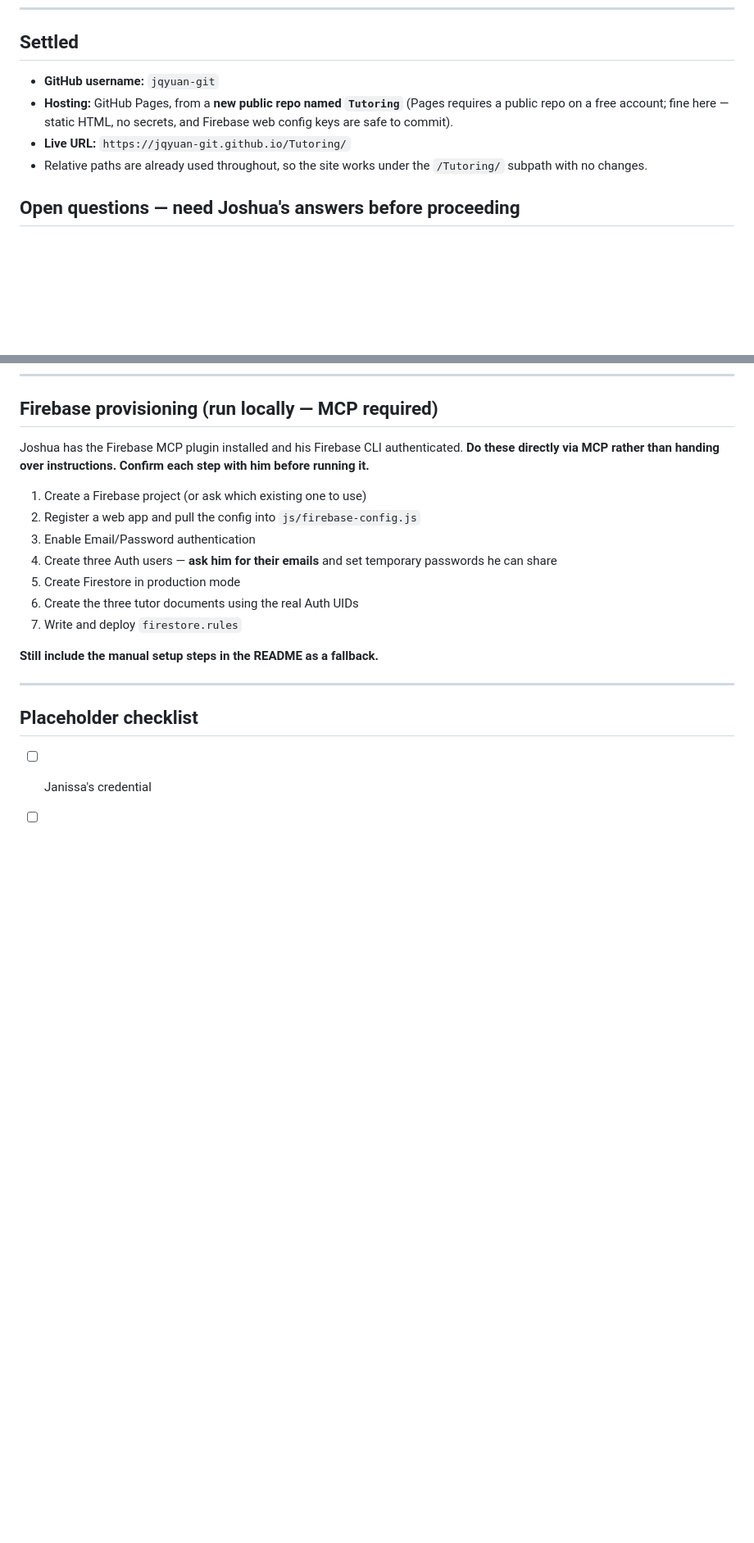
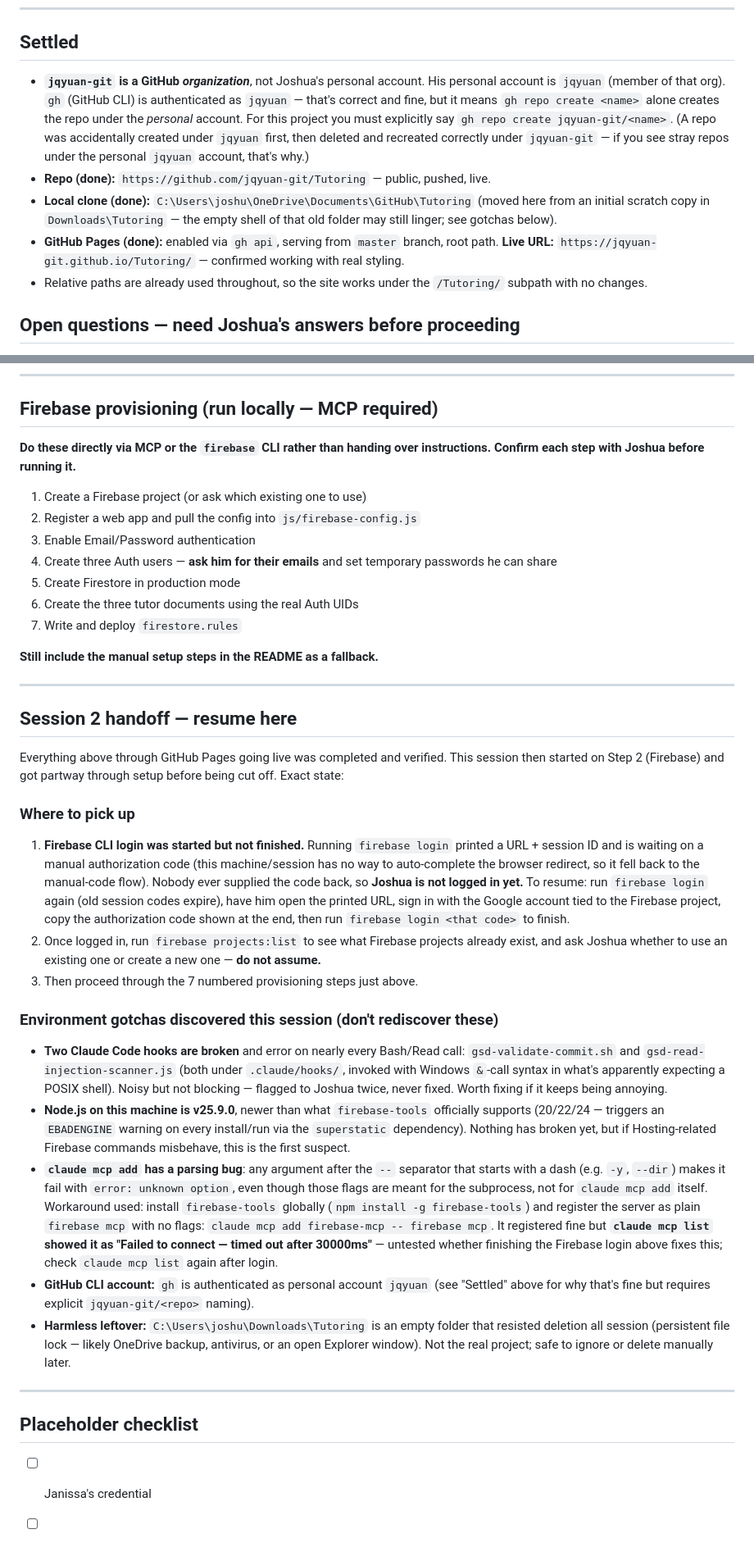
Before and after one commit to jqyuan-git/Tutoring, a Markdown page: HANDOFF.md, 2 parts joined by grey strips. Shown at 82% size. Drawn GitHub-style; blank space fills up the shorter version.

Commit message:
Update HANDOFF.md with session 2 progress and resume point
Documents completed GitHub/Pages setup, corrects the jqyuan vs jqyuan-git
account confusion, and records exact Firebase login resume steps plus
environment gotchas (broken hooks, Node version mismatch, claude mcp add
parsing bug) discovered this session.

Co-Authored-By: Claude Sonnet 5 <noreply@anthropic.com>

```diff
--- a/HANDOFF.md
+++ b/HANDOFF.md
@@ -114,11 +116,21 @@ focus, `prefers-reduced-motion`, semantic HTML, proper heading hierarchy, alt te
 
 ## Settled
 
-- **GitHub username:** `jqyuan-git`
-- **Hosting:** GitHub Pages, from a **new public repo named `Tutoring`**
-  (Pages requires a public repo on a free account; fine here — static HTML,
-  no secrets, and Firebase web config keys are safe to commit).
-- **Live URL:** `https://jqyuan-git.github.io/Tutoring/`
+- **`jqyuan-git` is a GitHub *organization***, not Joshua's personal account.
+  His personal account is `jqyuan` (member of that org). `gh` (GitHub CLI) is
+  authenticated as `jqyuan` — that's correct and fine, but it means
+  `gh repo create <name>` alone creates the repo under the *personal* account.
+  For this project you must explicitly say `gh repo create jqyuan-git/<name>`.
+  (A repo was accidentally created under `jqyuan` first, then deleted and
+  recreated correctly under `jqyuan-git` — if you see stray repos under the
+  personal `jqyuan` account, that's why.)
+- **Repo (done):** `https://github.com/jqyuan-git/Tutoring` — public, pushed, live.
+- **Local clone (done):** `C:\Users\joshu\OneDrive\Documents\GitHub\Tutoring`
+  (moved here from an initial scratch copy in `Downloads\Tutoring` — the empty
+  shell of that old folder may still linger; see gotchas below).
+- **GitHub Pages (done):** enabled via `gh api`, serving from `master` branch,
+  root path. **Live URL:** `https://jqyuan-git.github.io/Tutoring/` — confirmed
+  working with real styling.
 - Relative paths are already used throughout, so the site works under the
   `/Tutoring/` subpath with no changes.
 
@@ -231,9 +243,8 @@ Ask Joshua for his GitHub username first.
 
 ## Firebase provisioning (run locally — MCP required)
 
-Joshua has the Firebase MCP plugin installed and his Firebase CLI authenticated.
-**Do these directly via MCP rather than handing over instructions.
-Confirm each step with him before running it.**
+**Do these directly via MCP or the `firebase` CLI rather than handing over
+instructions. Confirm each step with Joshua before running it.**
 
 1. Create a Firebase project (or ask which existing one to use)
 2. Register a web app and pull the config into `js/firebase-config.js`
@@ -245,6 +256,59 @@ Confirm each step with him before running it.**
 7. Write and deploy `firestore.rules`
 
 **Still include the manual setup steps in the README as a fallback.**
+
+---
+
+## Session 2 handoff — resume here
+
+Everything above through GitHub Pages going live was completed and verified.
+This session then started on Step 2 (Firebase) and got partway through setup
+before being cut off. Exact state:
+
+### Where to pick up
+
+1. **Firebase CLI login was started but not finished.** Running `firebase
+   login` printed a URL + session ID and is waiting on a manual authorization
+   code (this machine/session has no way to auto-complete the browser
+   redirect, so it fell back to the manual-code flow). Nobody ever supplied
+   the code back, so **Joshua is not logged in yet.** To resume: run
+   `firebase login` again (old session codes expire), have him open the
+   printed URL, sign in with the Google account tied to the Firebase project,
+   copy the authorization code shown at the end, then run
+   `firebase login <that code>` to finish.
+2. Once logged in, run `firebase projects:list` to see what Firebase projects
+   already exist, and ask Joshua whether to use an existing one or create a
+   new one — **do not assume.**
+3. Then proceed through the 7 numbered provisioning steps just above.
+
+### Environment gotchas discovered this session (don't rediscover these)
+
+- **Two Claude Code hooks are broken** and error on nearly every Bash/Read
+  call: `gsd-validate-commit.sh` and `gsd-read-injection-scanner.js` (both
+  under `.claude/hooks/`, invoked with Windows `&`-call syntax in what's
+  apparently expecting a POSIX shell). Noisy but not blocking — flagged to
+  Joshua twice, never fixed. Worth fixing if it keeps being annoying.
+- **Node.js on this machine is v25.9.0**, newer than what `firebase-tools`
+  officially supports (20/22/24 — triggers an `EBADENGINE` warning on every
+  install/run via the `superstatic` dependency). Nothing has broken yet, but
+  if Hosting-related Firebase commands misbehave, this is the first suspect.
+- **`claude mcp add` has a parsing bug**: any argument after the `--`
+  separator that starts with a dash (e.g. `-y`, `--dir`) makes it fail with
+  `error: unknown option`, even though those flags are meant for the
+  subprocess, not for `claude mcp add` itself. Workaround used: install
+  `firebase-tools` globally (`npm install -g firebase-tools`) and register the
+  server as plain `firebase mcp` with no flags:
+  `claude mcp add firebase-mcp -- firebase mcp`. It registered fine but
+  **`claude mcp list` showed it as "Failed to connect — timed out after
+  30000ms"** — untested whether finishing the Firebase login above fixes
+  this; check `claude mcp list` again after login.
+- **GitHub CLI account:** `gh` is authenticated as personal account `jqyuan`
+  (see "Settled" above for why that's fine but requires explicit
+  `jqyuan-git/<repo>` naming).
+- **Harmless leftover:** `C:\Users\joshu\Downloads\Tutoring` is an empty
+  folder that resisted deletion all session (persistent file lock — likely
+  OneDrive backup, antivirus, or an open Explorer window). Not the real
+  project; safe to ignore or delete manually later.
 
 ---
 
```
Also changed, not shown: other parts of HANDOFF.md (+5 -3 lines).
